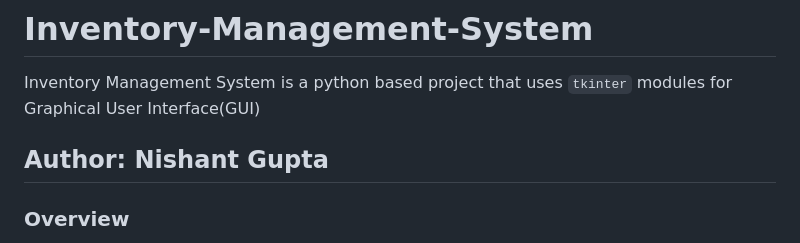
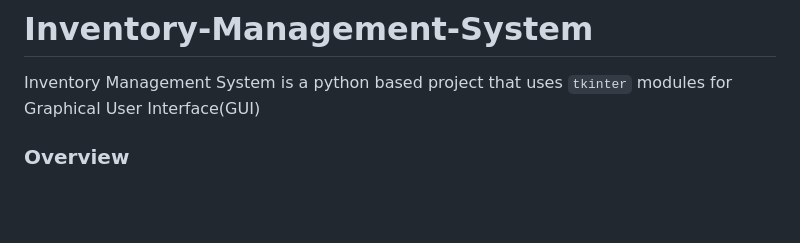
Before and after one commit to Varshitha2419/investment-management-system, a Markdown page: README.md, the part around the change. Rendered like a GitHub page; blank space fills up the shorter version.

```diff
--- a/README.md
+++ b/README.md
@@ -1,7 +1,6 @@
 # Inventory-Management-System
 Inventory Management System is a python based project that uses `tkinter` modules for Graphical User Interface(GUI)
 
-## Author: Nishant Gupta
 
 ### Overview
 This project includes 8 python scripts that demonstrate how to interact with a Graphical User Interface(GUI) using `tkinter`, manage images using `pil`, date/time using `datetime`, database using `sqlite3` and fetching files from system using `os` module. In this project, there are total 8 python scripts which are connected to each other. The eight python scripts are as follows:-
```
